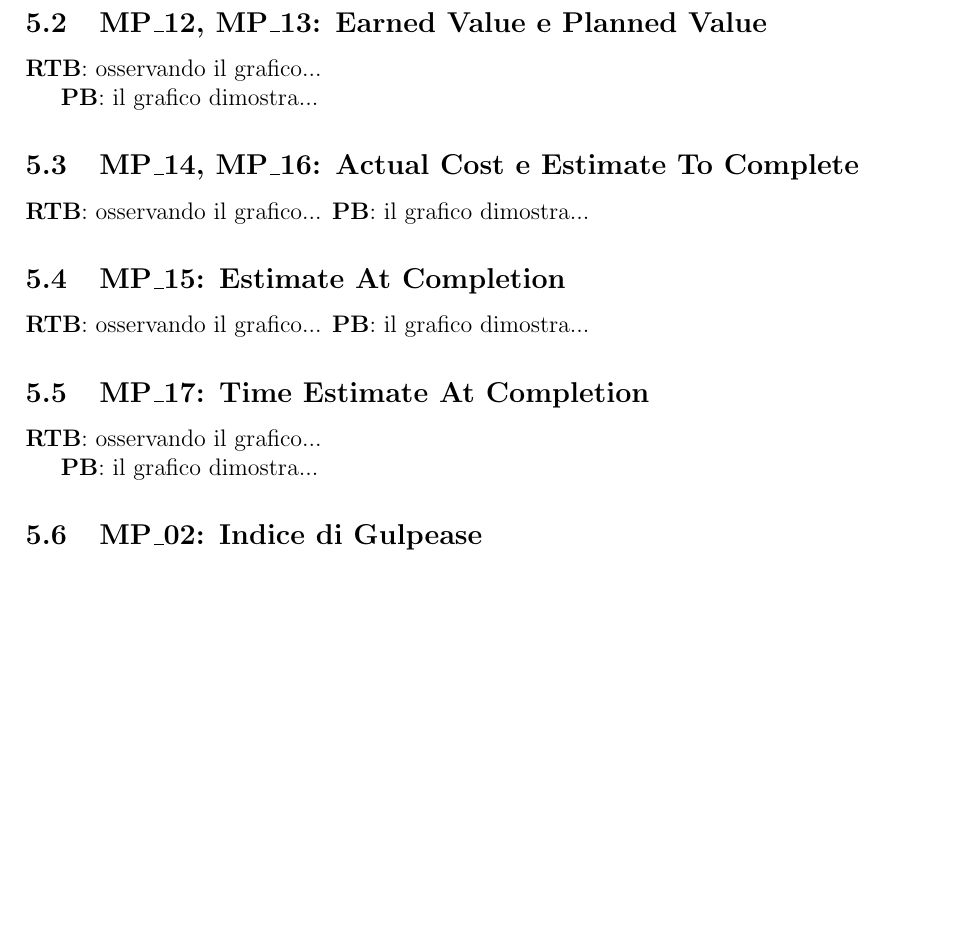
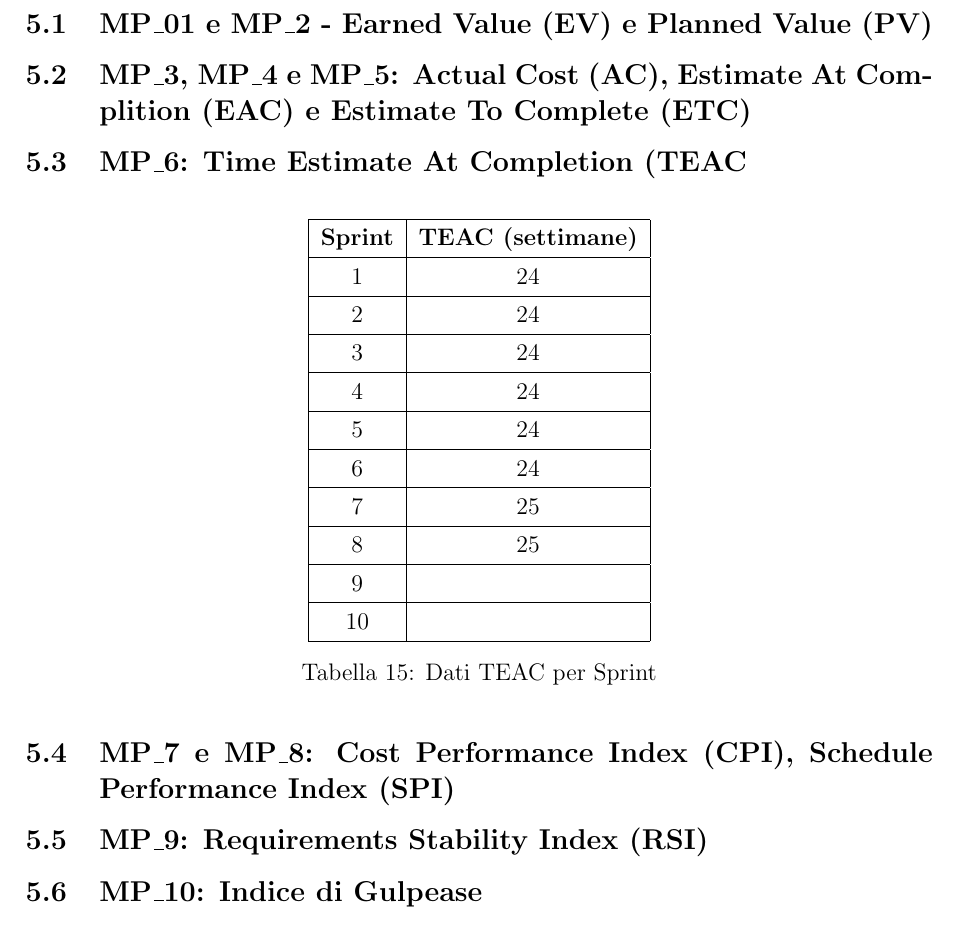
Before and after one commit to SkynetUniGroup/Code_Guardian, a LaTeX document (Documentazione/LaTeX/Piano di Qualifica/Piano di Qualifica.tex): part of page 32 of 36 before the commit and part of page 32 of 35 after it, cut so that both start at the same text, the shorter picture padded with empty space. Compiled offline with pdfLaTeX.

Commit message:
iniziato cruscotto di valutazione

```diff
--- a/Documentazione/LaTeX/Piano di Qualifica/Piano di Qualifica.tex
+++ b/Documentazione/LaTeX/Piano di Qualifica/Piano di Qualifica.tex
@@ -883,27 +876,29 @@ Al fine di garantire misurazioni affidabili e non soggettive, i dati vengono est
-\subsection{MP\_12, MP\_13: Earned Value e Planned Value}
-\textbf{RTB}: osservando il grafico...
-
-\textbf{PB}: il grafico dimostra...
-
-\subsection{MP\_14, MP\_16: Actual Cost e Estimate To Complete}
-
-\textbf{RTB}: osservando il grafico...
-\textbf{PB}: il grafico dimostra...
+\subsection{MP\_01 e MP\_2 - Earned Value (EV) e Planned Value (PV)}
 
 
-\subsection{MP\_15: Estimate At Completion}
-
-\textbf{RTB}: osservando il grafico...
-\textbf{PB}: il grafico dimostra...
-
-\subsection{MP\_17: Time Estimate At Completion}
-\textbf{RTB}: osservando il grafico...
-
-\textbf{PB}: il grafico dimostra...
+\subsection{MP\_3, MP\_4 e MP\_5:  Actual Cost (AC), Estimate At Complition (EAC) e Estimate To Complete (ETC)}
 
 
-\subsection{MP\_02: Indice di Gulpease}
-\textbf{RTB}: osservando il grafico...
+\subsection{MP\_6: Time Estimate At Completion (TEAC}
 
-\textbf{PB}: il grafico dimostra...
+\begin{table}[htbp]
+\centering
+\renewcommand{\arraystretch}{1.3}
+\begin{tabular}{|c|c|}
+\hline
+\textbf{Sprint} & \textbf{TEAC (settimane)} \\ \hline
+1  & 24 \\ \hline
+2  & 24 \\ \hline
+3  & 24 \\ \hline
+4  & 24 \\ \hline
+5  & 24 \\ \hline
+6  & 24 \\ \hline
+7  & 25 \\ \hline
+8  & 25 \\ \hline
+9  &    \\ \hline
+10 &    \\ \hline
+\end{tabular}
+\caption{Dati TEAC per Sprint}
+\label{tab:teac_sprint}
+\end{table}
 
@@ -912 +905,2 @@ Al fine di garantire misurazioni affidabili e non soggettive, i dati vengono est
 
+\subsection{MP\_7 e MP\_8: Cost Performance Index (CPI), Schedule Performance Index (SPI)}
@@ -917 +908,2 @@ Al fine di garantire misurazioni affidabili e non soggettive, i dati vengono est
 
+\subsection{MP\_9: Requirements Stability Index (RSI)}
@@ -922,3 +930,5 @@ Al fine di garantire misurazioni affidabili e non soggettive, i dati vengono est
+\label{tab:mp9_rsi}
+\end{table}
 
-\textbf{PB}: il grafico dimostra...
+\subsection{MP\_10: Indice di Gulpease}
 
```
Also changed, not shown: Documentazione/LaTeX/Piano di Qualifica/Piano di Qualifica.tex (89 more changed lines).
